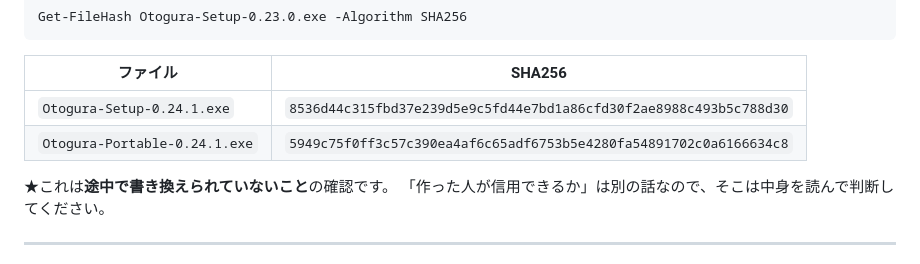
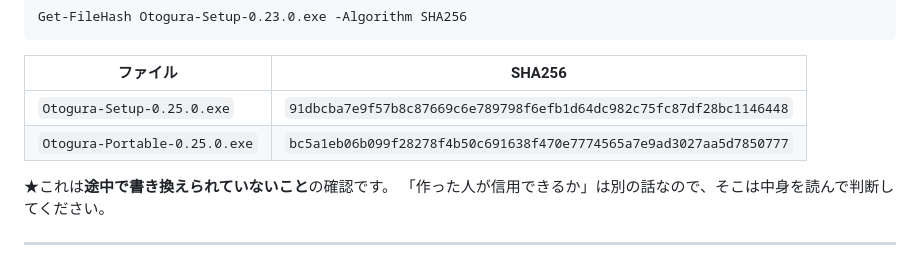
Before and after one commit to xmichinokux/otogura, a Markdown page: README.md, the part around the change. GitHub-like rendering; folded sections open.

Commit message:
0.25.0 のハッシュを README に入れた
Co-Authored-By: Claude Opus 5 <noreply@anthropic.com>

```diff
--- a/README.md
+++ b/README.md
@@ -789,8 +789,8 @@ Get-FileHash Otogura-Setup-0.23.0.exe -Algorithm SHA256
 
 | ファイル | SHA256 |
 |---|---|
-| `Otogura-Setup-0.24.1.exe` | `8536d44c315fbd37e239d5e9c5fd44e7bd1a86cfd30f2ae8988c493b5c788d30` |
-| `Otogura-Portable-0.24.1.exe` | `5949c75f0ff3c57c390ea4af6c65adf6753b5e4280fa54891702c0a6166634c8` |
+| `Otogura-Setup-0.25.0.exe` | `91dbcba7e9f57b8c87669c6e789798f6efb1d64dc982c75fc87df28bc1146448` |
+| `Otogura-Portable-0.25.0.exe` | `bc5a1eb06b099f28278f4b50c691638f470e7774565a7e9ad3027aa5d7850777` |
 
 ★これは**途中で書き換えられていないこと**の確認です。
 「作った人が信用できるか」は別の話なので、そこは中身を読んで判断してください。
```
